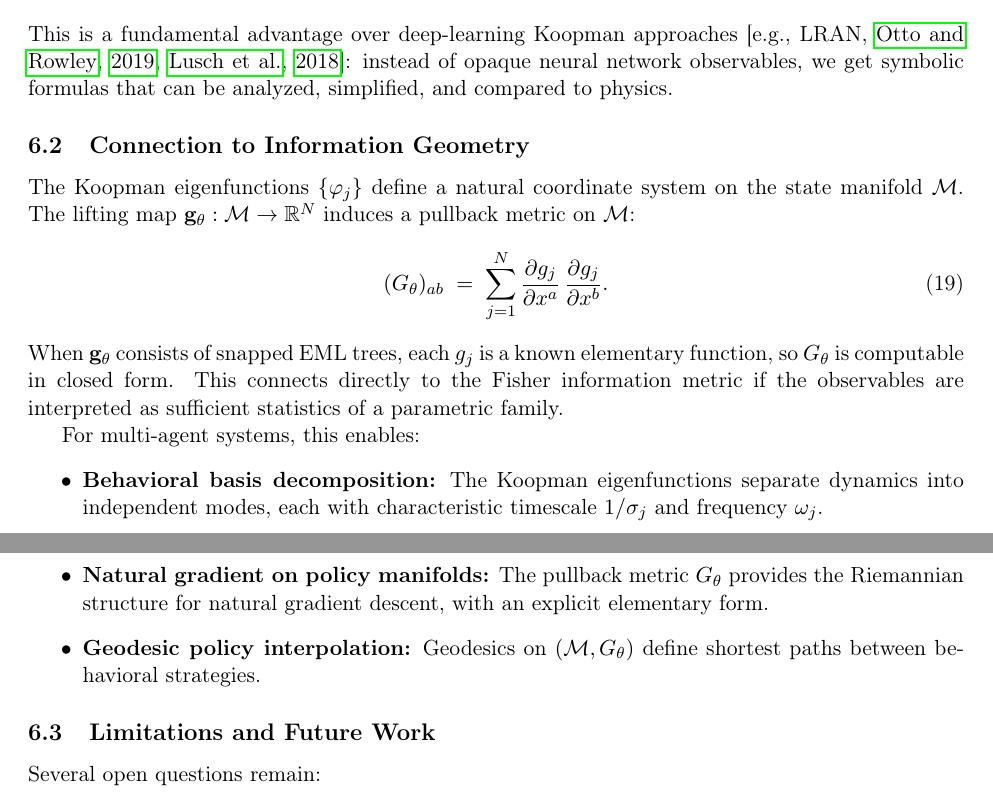
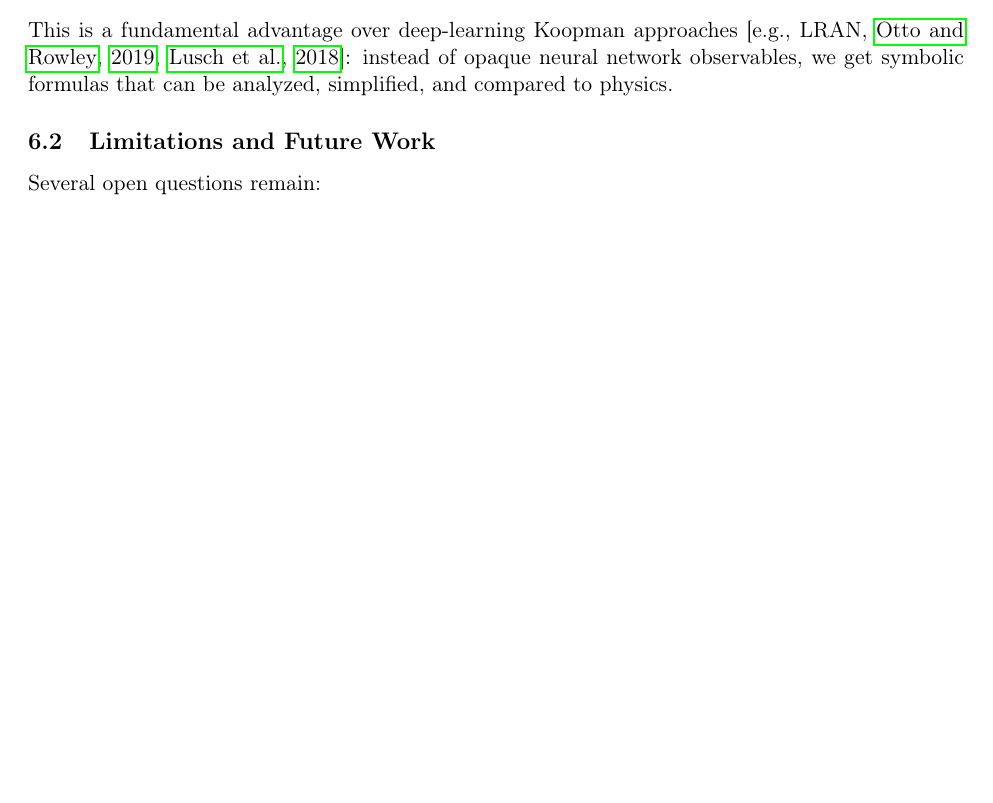
Before and after one commit to BlestxVentures/Koopman-EML, a LaTeX paper (paper/koopman_eml.tex): two parts of pages 10 and 11 of 13 before the commit and part of page 10 of 13 after it, the two joined at a grey line, cut so that both start at the same text, the shorter picture padded with empty space. Compiled offline with pdfLaTeX.

Commit message:
Remove Information Geometry subsection from Discussion
Made-with: Cursor

```diff
--- a/paper/koopman_eml.tex
+++ b/paper/koopman_eml.tex
@@ -651,33 +651,6 @@ observables, we get symbolic formulas that can be analyzed, simplified, and
 compared to physics.
 
 
-\subsection{Connection to Information Geometry}
-
-The Koopman eigenfunctions $\{\varphi_j\}$ define a natural coordinate system on
-the state manifold~$\cM$.  The lifting map
-$\bg_\theta : \cM \to \R^N$ induces a pullback metric on~$\cM$:
-\begin{equation}\label{eq:pullback}
-  (G_\theta)_{ab} \;=\; \sum_{j=1}^{N}
-  \frac{\partial g_j}{\partial x^a}\,\frac{\partial g_j}{\partial x^b}.
-\end{equation}
-When $\bg_\theta$ consists of snapped EML trees, each $g_j$ is a known elementary
-function, so $G_\theta$ is computable in closed form.  This connects directly to the
-Fisher information metric if the observables are interpreted as sufficient statistics
-of a parametric family.
-
-For multi-agent systems, this enables:
-\begin{itemize}
-  \item \textbf{Behavioral basis decomposition:} The Koopman eigenfunctions separate
-    dynamics into independent modes, each with characteristic timescale $1/\sigma_j$
-    and frequency~$\omega_j$.
-  \item \textbf{Natural gradient on policy manifolds:} The pullback metric~$G_\theta$
-    provides the Riemannian structure for natural gradient descent, with an explicit
-    elementary form.
-  \item \textbf{Geodesic policy interpolation:} Geodesics on
-    $(\cM, G_\theta)$ define shortest paths between behavioral strategies.
-\end{itemize}
-
-
 \subsection{Limitations and Future Work}
 
 Several open questions remain:
```
